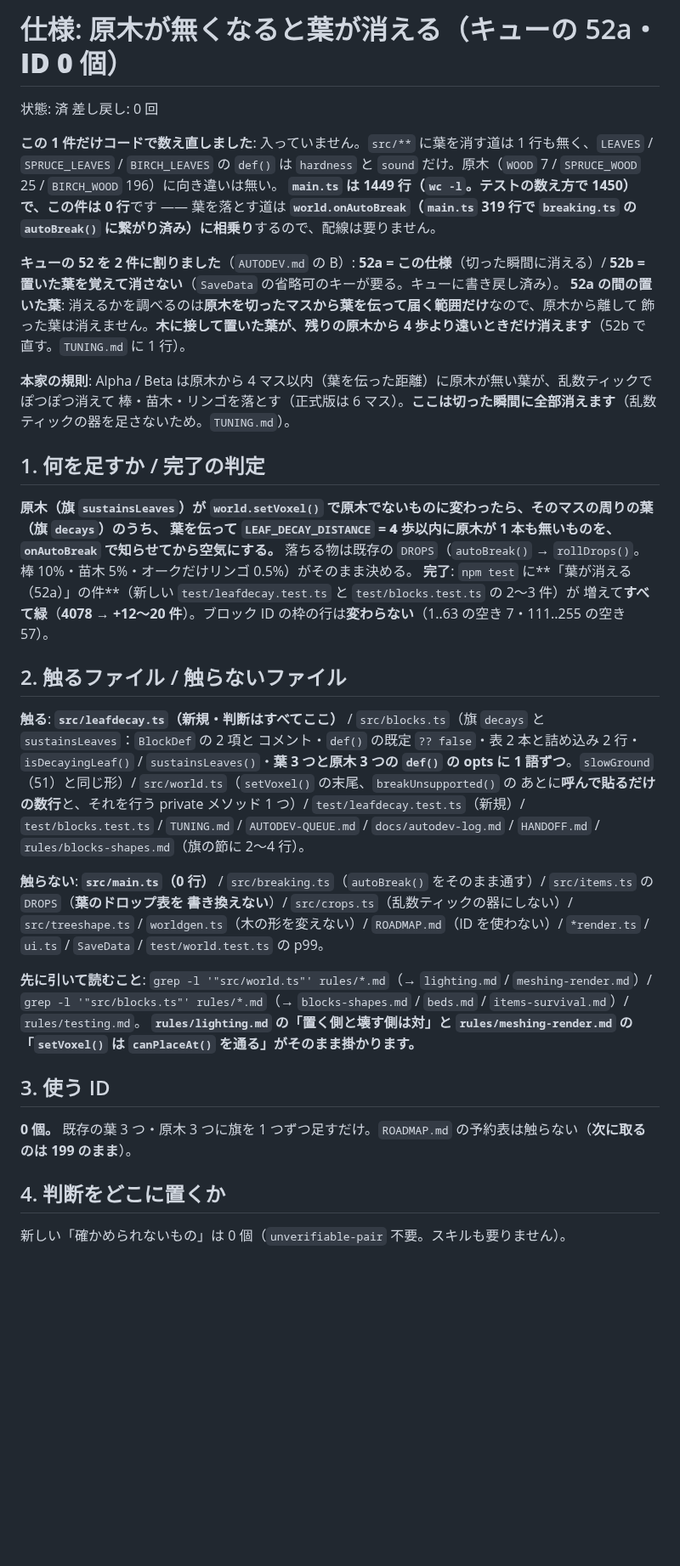
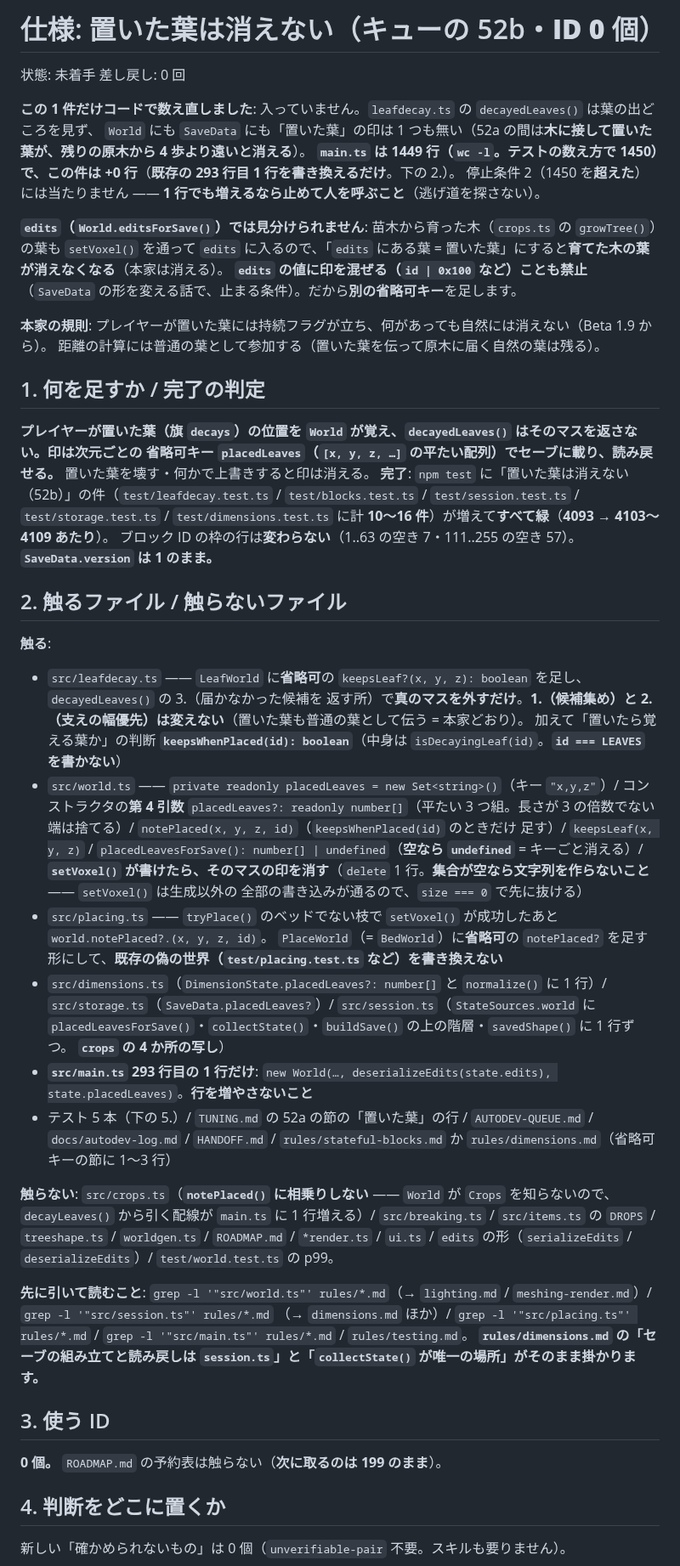
Before and after one commit to Kousei102/voxel-sandbox, a Markdown page: AUTODEV-SPEC.md, the part around one of its changes. Shown at 85% size. Drawn GitHub-style; blank space fills up the shorter version.

```diff
--- a/AUTODEV-SPEC.md
+++ b/AUTODEV-SPEC.md
@@ -1,48 +1,59 @@
-# 仕様: 原木が無くなると葉が消える（キューの 52a・**ID 0 個**）
+# 仕様: 置いた葉は消えない（キューの 52b・**ID 0 個**）
 
-状態: 済
+状態: 未着手
 差し戻し: 0 回
 
-**この 1 件だけコードで数え直しました**: 入っていません。`src/**` に葉を消す道は 1 行も無く、`LEAVES` / `SPRUCE_LEAVES` /
-`BIRCH_LEAVES` の `def()` は `hardness` と `sound` だけ。原木（`WOOD` 7 / `SPRUCE_WOOD` 25 / `BIRCH_WOOD` 196）に向き違いは無い。
-**`main.ts` は 1449 行（`wc -l`。テストの数え方で 1450）で、この件は 0 行**です —— 葉を落とす道は
-**`world.onAutoBreak`（`main.ts` 319 行で `breaking.ts` の `autoBreak()` に繋がり済み）に相乗り**するので、配線は要りません。
+**この 1 件だけコードで数え直しました**: 入っていません。`leafdecay.ts` の `decayedLeaves()` は葉の出どころを見ず、
+`World` にも `SaveData` にも「置いた葉」の印は 1 つも無い（52a の間は**木に接して置いた葉が、残りの原木から 4 歩より遠いと消える**）。
+**`main.ts` は 1449 行（`wc -l`。テストの数え方で 1450）で、この件は +0 行**（**既存の 293 行目 1 行を書き換えるだけ**。下の 2.）。
+停止条件 2（1450 を**超えた**）には当たりません —— **1 行でも増えるなら止めて人を呼ぶこと**（逃げ道を探さない）。
 
-**キューの 52 を 2 件に割りました**（`AUTODEV.md` の B）: **52a = この仕様**（切った瞬間に消える）/
-**52b = 置いた葉を覚えて消さない**（`SaveData` の省略可のキーが要る。キューに書き戻し済み）。
-**52a の間の置いた葉**: 消えるかを調べるのは**原木を切ったマスから葉を伝って届く範囲だけ**なので、原木から離して
-飾った葉は消えません。**木に接して置いた葉が、残りの原木から 4 歩より遠いときだけ消えます**（52b で直す。`TUNING.md` に 1 行）。
+**`edits`（`World.editsForSave()`）では見分けられません**: 苗木から育った木（`crops.ts` の `growTree()`）の葉も
+`setVoxel()` を通って `edits` に入るので、「`edits` にある葉 = 置いた葉」にすると**育てた木の葉が消えなくなる**（本家は消える）。
+**`edits` の値に印を混ぜる（`id | 0x100` など）ことも禁止**（`SaveData` の形を変える話で、止まる条件）。だから**別の省略可キー**を足します。
 
-**本家の規則**: Alpha / Beta は原木から 4 マス以内（葉を伝った距離）に原木が無い葉が、乱数ティックでぽつぽつ消えて
-棒・苗木・リンゴを落とす（正式版は 6 マス）。**ここは切った瞬間に全部消えます**（乱数ティックの器を足さないため。`TUNING.md`）。
+**本家の規則**: プレイヤーが置いた葉には持続フラグが立ち、何があっても自然には消えない（Beta 1.9 から）。
+距離の計算には普通の葉として参加する（置いた葉を伝って原木に届く自然の葉は残る）。
 
 ## 1. 何を足すか / 完了の判定
 
-**原木（旗 `sustainsLeaves`）が `world.setVoxel()` で原木でないものに変わったら、そのマスの周りの葉（旗 `decays`）のうち、
-葉を伝って `LEAF_DECAY_DISTANCE` = **4** 歩以内に原木が 1 本も無いものを、`onAutoBreak` で知らせてから空気にする。**
-落ちる物は既存の `DROPS`（`autoBreak()` → `rollDrops()`。棒 10%・苗木 5%・オークだけリンゴ 0.5%）がそのまま決める。
-**完了**: `npm test` に**「葉が消える（52a）」の件**（新しい `test/leafdecay.test.ts` と `test/blocks.test.ts` の 2〜3 件）が
-増えて**すべて緑**（**4078 → +12〜20 件**）。ブロック ID の枠の行は**変わらない**（1..63 の空き 7・111..255 の空き 57）。
+**プレイヤーが置いた葉（旗 `decays`）の位置を `World` が覚え、`decayedLeaves()` はそのマスを返さない。印は次元ごとの
+省略可キー `placedLeaves`（`[x, y, z, …]` の平たい配列）でセーブに載り、読み戻せる。** 置いた葉を壊す・何かで上書きすると印は消える。
+**完了**: `npm test` に「置いた葉は消えない（52b）」の件（`test/leafdecay.test.ts` / `test/blocks.test.ts` / `test/session.test.ts` /
+`test/storage.test.ts` / `test/dimensions.test.ts` に計 **10〜16 件**）が増えて**すべて緑**（**4093 → 4103〜4109 あたり**）。
+ブロック ID の枠の行は**変わらない**（1..63 の空き 7・111..255 の空き 57）。**`SaveData.version` は 1 のまま。**
 
 ## 2. 触るファイル / 触らないファイル
 
-**触る**: **`src/leafdecay.ts`（新規・判断はすべてここ）** / `src/blocks.ts`（旗 `decays` と `sustainsLeaves`：`BlockDef` の 2 項と
-コメント・`def()` の既定 `?? false`・表 2 本と詰め込み 2 行・`isDecayingLeaf()` / `sustainsLeaves()`・**葉 3 つと原木 3 つの
-`def()` の opts に 1 語ずつ**。`slowGround`（51）と同じ形）/ `src/world.ts`（`setVoxel()` の末尾、`breakUnsupported()` の
-あとに**呼んで貼るだけの数行**と、それを行う private メソッド 1 つ）/ `test/leafdecay.test.ts`（新規）/ `test/blocks.test.ts` /
-`TUNING.md` / `AUTODEV-QUEUE.md` / `docs/autodev-log.md` / `HANDOFF.md` / `rules/blocks-shapes.md`（旗の節に 2〜4 行）。
+**触る**:
+- `src/leafdecay.ts` —— `LeafWorld` に**省略可**の `keepsLeaf?(x, y, z): boolean` を足し、`decayedLeaves()` の 3.（届かなかった候補を
+  返す所）で**真のマスを外すだけ**。**1.（候補集め）と 2.（支えの幅優先）は変えない**（置いた葉も普通の葉として伝う = 本家どおり）。
+  加えて「置いたら覚える葉か」の判断 **`keepsWhenPlaced(id): boolean`**（中身は `isDecayingLeaf(id)`。**`id === LEAVES` を書かない**）
+- `src/world.ts` —— `private readonly placedLeaves = new Set<string>()`（キー `"x,y,z"`）/ コンストラクタの**第 4 引数**
+  `placedLeaves?: readonly number[]`（平たい 3 つ組。長さが 3 の倍数でない端は捨てる）/ `notePlaced(x, y, z, id)`（`keepsWhenPlaced(id)` のときだけ
+  足す）/ `keepsLeaf(x, y, z)` / `placedLeavesForSave(): number[] | undefined`（**空なら `undefined`** = キーごと消える）/
+  **`setVoxel()` が書けたら、そのマスの印を消す**（`delete` 1 行。**集合が空なら文字列を作らないこと** —— `setVoxel()` は生成以外の
+  全部の書き込みが通るので、`size === 0` で先に抜ける）
+- `src/placing.ts` —— `tryPlace()` のベッドでない枝で `setVoxel()` が成功したあと `world.notePlaced?.(x, y, z, id)`。
+  `PlaceWorld`（= `BedWorld`）に**省略可**の `notePlaced?` を足す形にして、**既存の偽の世界（`test/placing.test.ts` など）を書き換えない**
+- `src/dimensions.ts`（`DimensionState.placedLeaves?: number[]` と `normalize()` に 1 行）/ `src/storage.ts`（`SaveData.placedLeaves?`）/
+  `src/session.ts`（`StateSources.world` に `placedLeavesForSave()`・`collectState()`・`buildSave()` の上の階層・`savedShape()` に 1 行ずつ。
+  **`crops` の 4 か所の写し**）
+- **`src/main.ts` 293 行目の 1 行だけ**: `new World(…, deserializeEdits(state.edits), state.placedLeaves)`。**行を増やさないこと**
+- テスト 5 本（下の 5.）/ `TUNING.md` の 52a の節の「置いた葉」の行 / `AUTODEV-QUEUE.md` / `docs/autodev-log.md` / `HANDOFF.md` /
+  `rules/stateful-blocks.md` か `rules/dimensions.md`（省略可キーの節に 1〜3 行）
 
-**触らない**: **`src/main.ts`（0 行）** / `src/breaking.ts`（`autoBreak()` をそのまま通す）/ `src/items.ts` の `DROPS`（**葉のドロップ表を
-書き換えない**）/ `src/crops.ts`（乱数ティックの器にしない）/ `src/treeshape.ts` / `worldgen.ts`（木の形を変えない）/
-`ROADMAP.md`（ID を使わない）/ `*render.ts` / `ui.ts` / `SaveData` / `test/world.test.ts` の p99。
+**触らない**: `src/crops.ts`（**`notePlaced()` に相乗りしない** —— `World` が `Crops` を知らないので、`decayLeaves()` から引く配線が
+`main.ts` に 1 行増える）/ `src/breaking.ts` / `src/items.ts` の `DROPS` / `treeshape.ts` / `worldgen.ts` / `ROADMAP.md` / `*render.ts` /
+`ui.ts` / `edits` の形（`serializeEdits` / `deserializeEdits`）/ `test/world.test.ts` の p99。
 
-**先に引いて読むこと**: `grep -l '"src/world.ts"' rules/*.md`（→ `lighting.md` / `meshing-render.md`）/
-`grep -l '"src/blocks.ts"' rules/*.md`（→ `blocks-shapes.md` / `beds.md` / `items-survival.md`）/ `rules/testing.md`。
-**`rules/lighting.md` の「置く側と壊す側は対」と `rules/meshing-render.md` の「`setVoxel()` は `canPlaceAt()` を通る」がそのまま掛かります。**
+**先に引いて読むこと**: `grep -l '"src/world.ts"' rules/*.md`（→ `lighting.md` / `meshing-render.md`）/ `grep -l '"src/session.ts"' rules/*.md`
+（→ `dimensions.md` ほか）/ `grep -l '"src/placing.ts"' rules/*.md` / `grep -l '"src/main.ts"' rules/*.md` / `rules/testing.md`。
+**`rules/dimensions.md` の「セーブの組み立てと読み戻しは `session.ts`」と「`collectState()` が唯一の場所」がそのまま掛かります。**
 
 ## 3. 使う ID
 
-**0 個。** 既存の葉 3 つ・原木 3 つに旗を 1 つずつ足すだけ。`ROADMAP.md` の予約表は触らない（**次に取るのは 199 のまま**）。
+**0 個。** `ROADMAP.md` の予約表は触らない（**次に取るのは 199 のまま**）。
 
 ## 4. 判断をどこに置くか
 
```
Also changed, not shown: other parts of AUTODEV-SPEC.md (+30 -41 lines), HANDOFF.md (+16 -19 lines).
